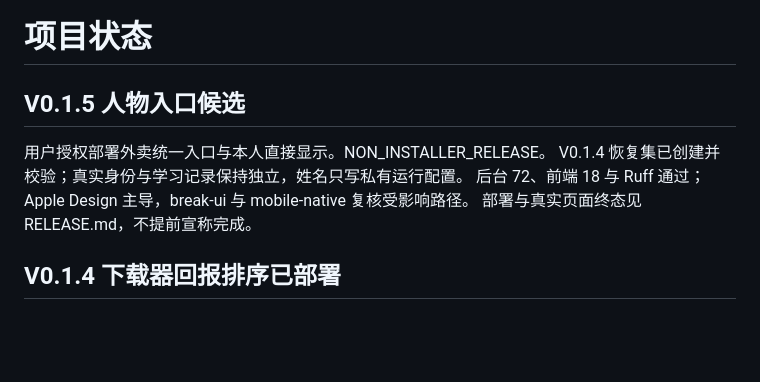
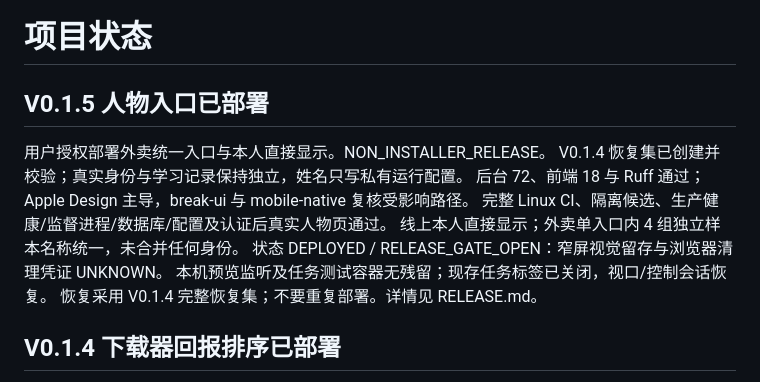
Before and after one commit to yezhiming1/xiaomi-lock-doorlock-sentinel, a Markdown page: docs/PROJECT_STATE.md, the part around the change. Drawn GitHub-style; blank space fills up the shorter version.

```diff
--- a/docs/PROJECT_STATE.md
+++ b/docs/PROJECT_STATE.md
@@ -1,11 +1,15 @@
 # 项目状态
 
-## V0.1.5 人物入口候选
+## V0.1.5 人物入口已部署
 
 用户授权部署外卖统一入口与本人直接显示。NON_INSTALLER_RELEASE。
 V0.1.4 恢复集已创建并校验；真实身份与学习记录保持独立，姓名只写私有运行配置。
 后台 72、前端 18 与 Ruff 通过；Apple Design 主导，break-ui 与 mobile-native 复核受影响路径。
-部署与真实页面终态见 RELEASE.md，不提前宣称完成。
+完整 Linux CI、隔离候选、生产健康/监督进程/数据库/配置及认证后真实人物页通过。
+线上本人直接显示；外卖单入口内 4 组独立样本名称统一，未合并任何身份。
+状态 DEPLOYED / RELEASE_GATE_OPEN：窄屏视觉留存与浏览器清理凭证 UNKNOWN。
+本机预览监听及任务测试容器无残留；现存任务标签已关闭，视口/控制会话恢复。
+恢复采用 V0.1.4 完整恢复集；不要重复部署。详情见 RELEASE.md。
 
 ## V0.1.4 下载器回报排序已部署
 
```
Also changed, not shown: docs/HANDOFF.md (+5 -1 lines), docs/RELEASE.md (+30 -0 lines).
